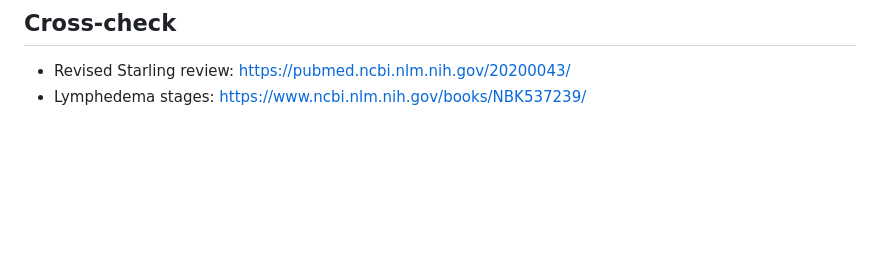
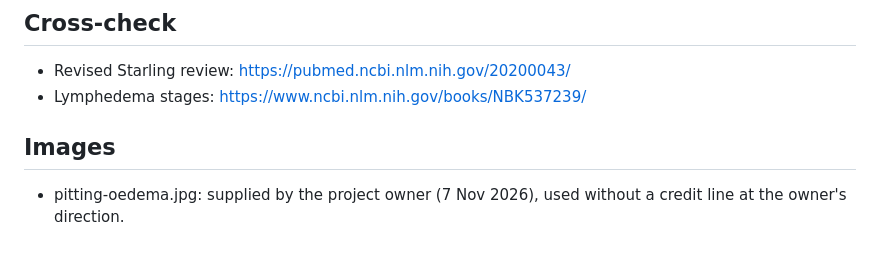
Before and after one commit to DOMiNANCE-hub/DOMiNANCE-Breakdowns, a Markdown page: assets/chapter14/SOURCE_NOTES.md, the part around the change. Rendered like a GitHub page; blank space fills up the shorter version.

```diff
--- a/assets/chapter14/SOURCE_NOTES.md
+++ b/assets/chapter14/SOURCE_NOTES.md
@@ -17,3 +17,6 @@
 ## Cross-check
 - Revised Starling review: https://pubmed.ncbi.nlm.nih.gov/20200043/
 - Lymphedema stages: https://www.ncbi.nlm.nih.gov/books/NBK537239/
+
+## Images
+- pitting-oedema.jpg: supplied by the project owner (7 Nov 2026), used without a credit line at the owner's direction.
```
Also changed, not shown: edema.md (+5 -0 lines), pulses.md (+2 -2 lines), assets/chapter14/pitting-oedema.jpg (added), 11 other files.
